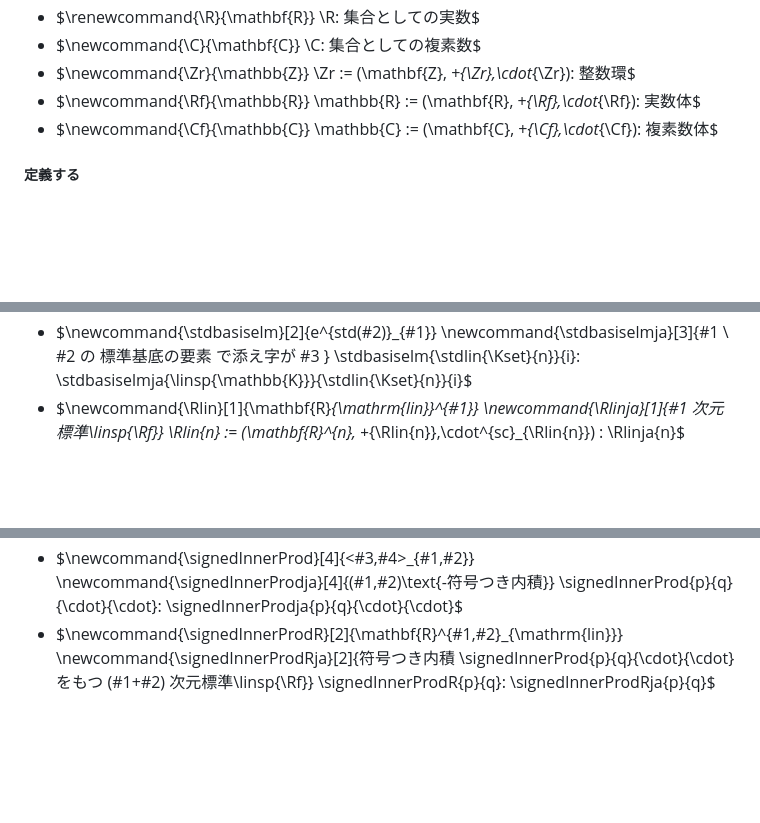
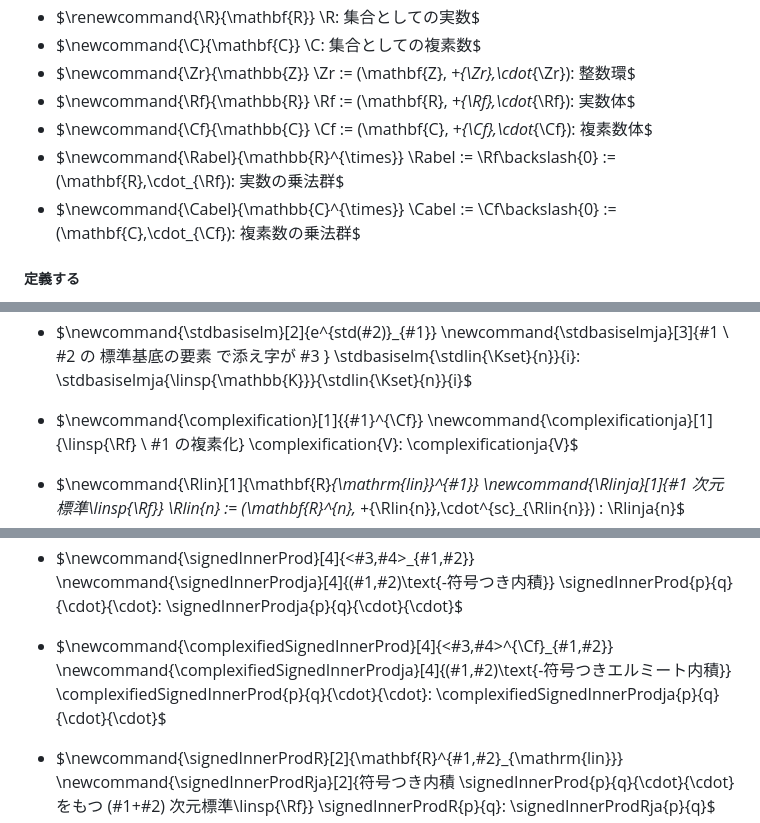
Before and after one commit to masaori/exact-solution-of-2d-ising-model, a Markdown page: main.md, 3 parts joined by grey strips. Drawn GitHub-style; blank space fills up the shorter version.

```diff
--- a/main.md
+++ b/main.md
@@ -25,9 +25,13 @@
 - $\newcommand{\Zr}{\mathbb{Z}}
     \Zr := (\mathbf{Z}, +_{\Zr},\cdot_{\Zr}): 整数環$
 - $\newcommand{\Rf}{\mathbb{R}}
-    \mathbb{R} := (\mathbf{R}, +_{\Rf},\cdot_{\Rf}): 実数体$
+    \Rf := (\mathbf{R}, +_{\Rf},\cdot_{\Rf}): 実数体$
 - $\newcommand{\Cf}{\mathbb{C}}
-    \mathbb{C} := (\mathbf{C}, +_{\Cf},\cdot_{\Cf}): 複素数体$
+    \Cf := (\mathbf{C}, +_{\Cf},\cdot_{\Cf}): 複素数体$
+- $\newcommand{\Rabel}{\mathbb{R}^{\times}}
+    \Rabel := \Rf\backslash{0} := (\mathbf{R},\cdot_{\Rf}): 実数の乗法群$
+- $\newcommand{\Cabel}{\mathbb{C}^{\times}}
+    \Cabel := \Cf\backslash{0} := (\mathbf{C},\cdot_{\Cf}): 複素数の乗法群$
 
 ##### 定義する
 - $\newcommand{\Mat}[2]{\mathbf{M}(#1, #2)}
@@ -69,6 +73,9 @@
 - $\newcommand{\stdbasiselm}[2]{e^{std(#2)}_{#1}}
     \newcommand{\stdbasiselmja}[3]{#1 \ #2 の 標準基底の要素 で添え字が #3 }
     \stdbasiselm{\stdlin{\Kset}{n}}{i}: \stdbasiselmja{\linsp{\mathbb{K}}}{\stdlin{\Kset}{n}}{i}$
+- $\newcommand{\complexification}[1]{{#1}^{\Cf}}
+    \newcommand{\complexificationja}[1]{\linsp{\Rf} \ #1 の複素化}
+    \complexification{V}: \complexificationja{V}$
 - $\newcommand{\Rlin}[1]{\mathbf{R}_{\mathrm{lin}}^{#1}}
     \newcommand{\Rlinja}[1]{#1 次元標準\linsp{\Rf}}
     \Rlin{n} := (\mathbf{R}^{n}, +_{\Rlin{n}},\cdot^{sc}_{\Rlin{n}}) : \Rlinja{n}$
@@ -87,6 +94,9 @@
 - $\newcommand{\signedInnerProd}[4]{<#3,#4>_{#1,#2}}
     \newcommand{\signedInnerProdja}[4]{(#1,#2)\text{-符号つき内積}}
     \signedInnerProd{p}{q}{\cdot}{\cdot}: \signedInnerProdja{p}{q}{\cdot}{\cdot}$
+- $\newcommand{\complexifiedSignedInnerProd}[4]{<#3,#4>^{\Cf}_{#1,#2}}
+    \newcommand{\complexifiedSignedInnerProdja}[4]{(#1,#2)\text{-符号つきエルミート内積}}
+    \complexifiedSignedInnerProd{p}{q}{\cdot}{\cdot}: \complexifiedSignedInnerProdja{p}{q}{\cdot}{\cdot}$
 - $\newcommand{\signedInnerProdR}[2]{\mathbf{R}^{#1,#2}_{\mathrm{lin}}}
     \newcommand{\signedInnerProdRja}[2]{符号つき内積 \signedInnerProd{p}{q}{\cdot}{\cdot} をもつ (#1+#2) 次元標準\linsp{\Rf}}
     \signedInnerProdR{p}{q}: \signedInnerProdRja{p}{q}$
```
Also changed, not shown: other parts of main.md (+53 -3 lines).
